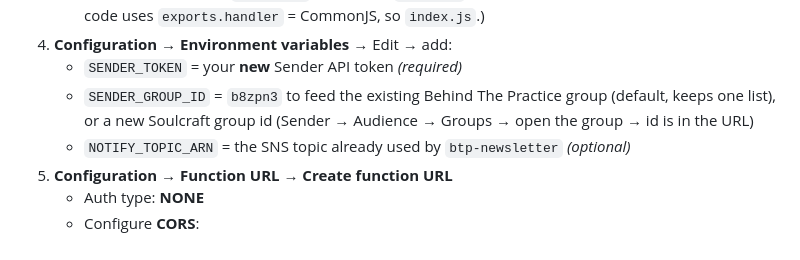
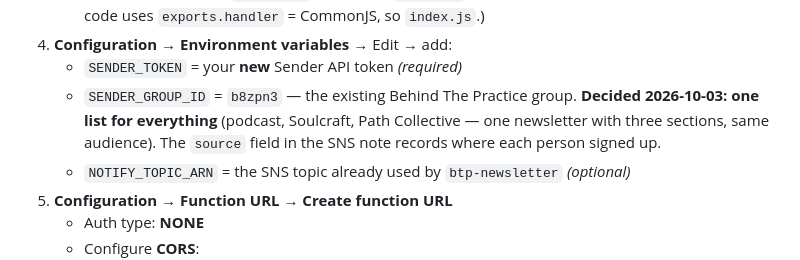
Before and after one commit to edwellmate/soulcraft-site, a Markdown page: docs/DEPLOY.md, the part around the change. Drawn GitHub-style.

Commit message:
Deploy doc: one Sender list for podcast, Soulcraft and Path Collective
Co-Authored-By: Claude Fable 5.1 <noreply@anthropic.com>

```diff
--- a/docs/DEPLOY.md
+++ b/docs/DEPLOY.md
@@ -45,9 +45,10 @@ same region for Lambda.
      to match the file. The code uses `exports.handler` = CommonJS, so `index.js`.)
 4. **Configuration → Environment variables** → Edit → add:
    - `SENDER_TOKEN` = your **new** Sender API token  *(required)*
-   - `SENDER_GROUP_ID` = `b8zpn3` to feed the existing Behind The Practice group
-     (default, keeps one list), or a new Soulcraft group id (Sender → Audience →
-     Groups → open the group → id is in the URL)
+   - `SENDER_GROUP_ID` = `b8zpn3` — the existing Behind The Practice group.
+     **Decided 2026-10-03: one list for everything** (podcast, Soulcraft, Path
+     Collective — one newsletter with three sections, same audience). The `source`
+     field in the SNS note records where each person signed up.
    - `NOTIFY_TOPIC_ARN` = the SNS topic already used by `btp-newsletter` *(optional)*
 5. **Configuration → Function URL** → **Create function URL**
    - Auth type: **NONE**
```
